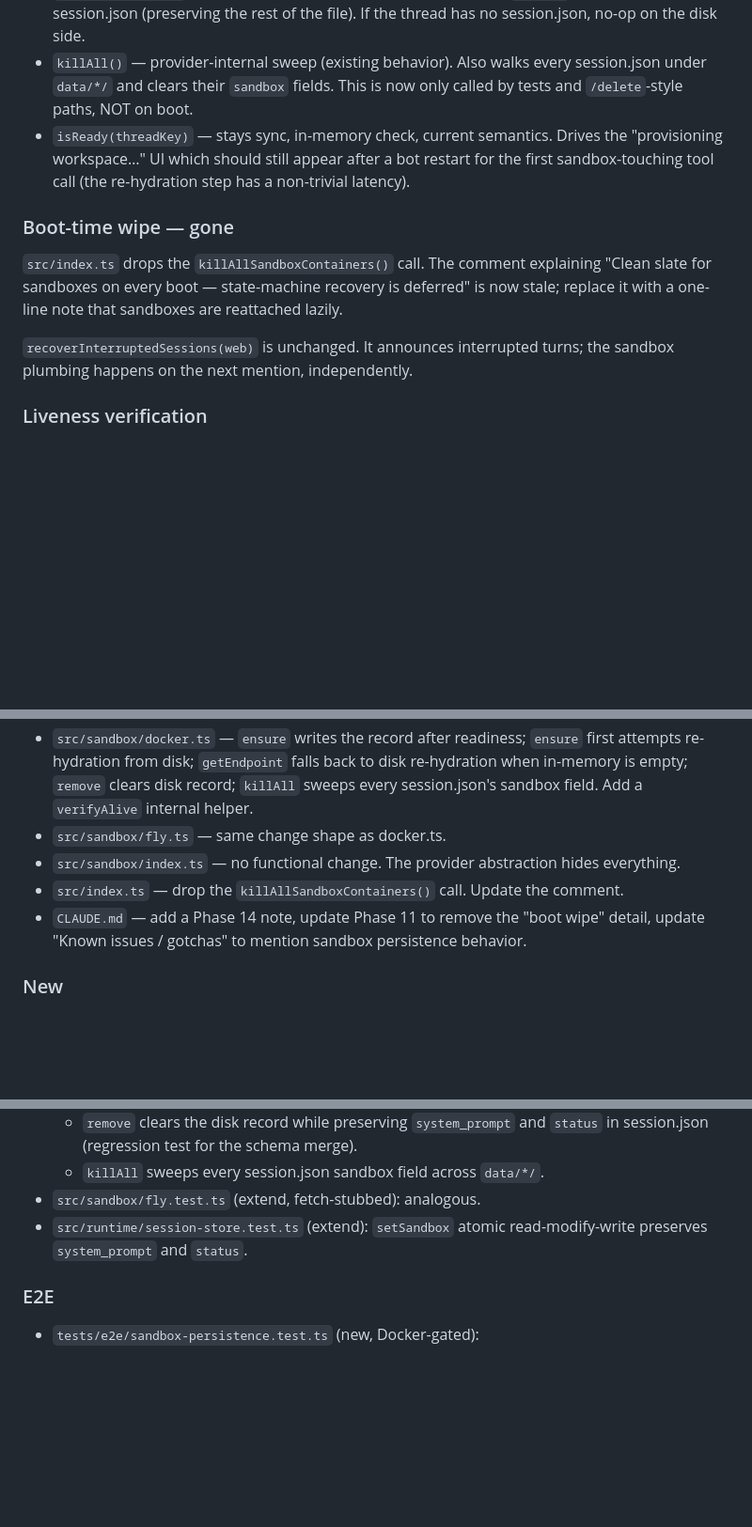
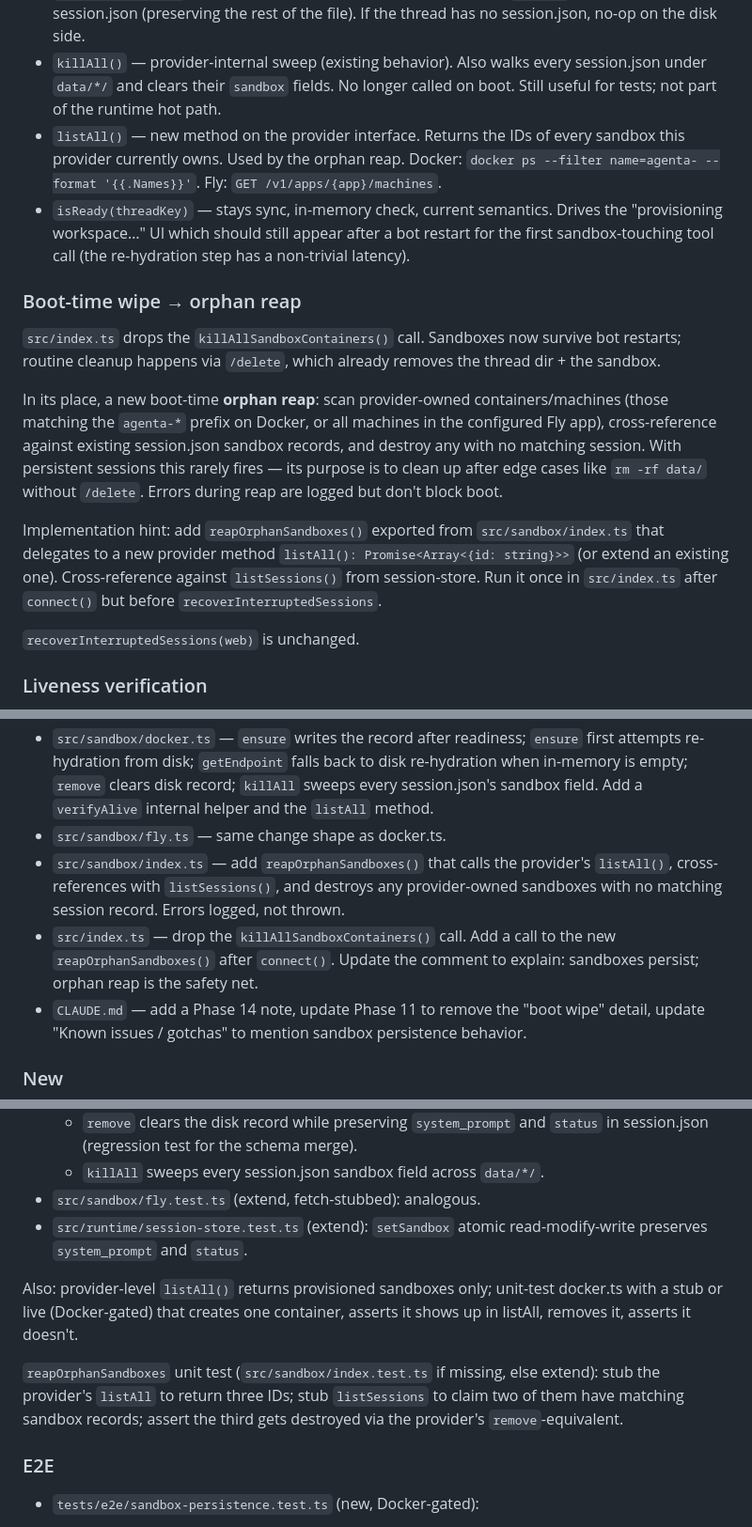
Before and after one commit to eladb/agenta, a Markdown page: specs/sandbox-persistence.md, 3 parts joined by grey strips. Shown at 94% size. Rendered like a GitHub page; blank space fills up the shorter version.

Commit message:
spec: sandbox-persistence — boot-time orphan reap
Replace the killAll-on-boot wipe with a defensive orphan reap: scan
provider-owned sandboxes, cross-reference against session.json records,
destroy the ones with no matching session. With persistent sessions
this rarely fires; primary cleanup path is /delete. Adds a `listAll()`
method to the provider interface for the cross-reference.

Co-Authored-By: Claude Opus 4.7 (1M context) <noreply@anthropic.com>

```diff
--- a/specs/sandbox-persistence.md
+++ b/specs/sandbox-persistence.md
@@ -72,21 +72,38 @@ change:
   has no session.json, no-op on the disk side.
 - `killAll()` — provider-internal sweep (existing behavior). Also walks
   every session.json under `data/*/` and clears their `sandbox` fields.
-  This is now only called by tests and `/delete`-style paths, NOT on boot.
+  No longer called on boot. Still useful for tests; not part of the runtime
+  hot path.
+- `listAll()` — new method on the provider interface. Returns the IDs of
+  every sandbox this provider currently owns. Used by the orphan reap.
+  Docker: `docker ps --filter name=agenta- --format '{{.Names}}'`. Fly:
+  `GET /v1/apps/{app}/machines`.
 - `isReady(threadKey)` — stays sync, in-memory check, current semantics.
   Drives the "provisioning workspace…" UI which should still appear after a
   bot restart for the first sandbox-touching tool call (the re-hydration
   step has a non-trivial latency).
 
-### Boot-time wipe — gone
+### Boot-time wipe → orphan reap
 
-`src/index.ts` drops the `killAllSandboxContainers()` call. The comment
-explaining "Clean slate for sandboxes on every boot — state-machine
-recovery is deferred" is now stale; replace it with a one-line note that
-sandboxes are reattached lazily.
+`src/index.ts` drops the `killAllSandboxContainers()` call. Sandboxes now
+survive bot restarts; routine cleanup happens via `/delete`, which already
+removes the thread dir + the sandbox.
 
-`recoverInterruptedSessions(web)` is unchanged. It announces interrupted
-turns; the sandbox plumbing happens on the next mention, independently.
+In its place, a new boot-time **orphan reap**: scan provider-owned
+containers/machines (those matching the `agenta-*` prefix on Docker, or all
+machines in the configured Fly app), cross-reference against existing
+session.json sandbox records, and destroy any with no matching session.
+With persistent sessions this rarely fires — its purpose is to clean up
+after edge cases like `rm -rf data/` without `/delete`. Errors during reap
+are logged but don't block boot.
+
+Implementation hint: add `reapOrphanSandboxes()` exported from
+`src/sandbox/index.ts` that delegates to a new provider method
+`listAll(): Promise<Array<{id: string}>>` (or extend an existing one).
+Cross-reference against `listSessions()` from session-store. Run it once
+in `src/index.ts` after `connect()` but before `recoverInterruptedSessions`.
+
+`recoverInterruptedSessions(web)` is unchanged.
 
 ### Liveness verification
 
@@ -139,12 +156,15 @@ fresh without an extra round-trip.
   `ensure` first attempts re-hydration from disk; `getEndpoint` falls back
   to disk re-hydration when in-memory is empty; `remove` clears disk record;
   `killAll` sweeps every session.json's sandbox field. Add a `verifyAlive`
-  internal helper.
+  internal helper and the `listAll` method.
 - `src/sandbox/fly.ts` — same change shape as docker.ts.
-- `src/sandbox/index.ts` — no functional change. The provider abstraction
-  hides everything.
-- `src/index.ts` — drop the `killAllSandboxContainers()` call. Update the
-  comment.
+- `src/sandbox/index.ts` — add `reapOrphanSandboxes()` that calls the
+  provider's `listAll()`, cross-references with `listSessions()`, and
+  destroys any provider-owned sandboxes with no matching session record.
+  Errors logged, not thrown.
+- `src/index.ts` — drop the `killAllSandboxContainers()` call. Add a call
+  to the new `reapOrphanSandboxes()` after `connect()`. Update the comment
+  to explain: sandboxes persist; orphan reap is the safety net.
 - `CLAUDE.md` — add a Phase 14 note, update Phase 11 to remove the "boot
   wipe" detail, update "Known issues / gotchas" to mention sandbox
   persistence behavior.
@@ -172,6 +192,15 @@ fresh without an extra round-trip.
 - `src/sandbox/fly.test.ts` (extend, fetch-stubbed): analogous.
 - `src/runtime/session-store.test.ts` (extend): `setSandbox` atomic
   read-modify-write preserves `system_prompt` and `status`.
+
+Also: provider-level `listAll()` returns provisioned sandboxes only; unit-test
+docker.ts with a stub or live (Docker-gated) that creates one container,
+asserts it shows up in listAll, removes it, asserts it doesn't.
+
+`reapOrphanSandboxes` unit test (`src/sandbox/index.test.ts` if missing,
+else extend): stub the provider's `listAll` to return three IDs; stub
+`listSessions` to claim two of them have matching sandbox records; assert
+the third gets destroyed via the provider's `remove`-equivalent.
 
 ### E2E
 
```
Also changed, not shown: other parts of specs/sandbox-persistence.md (+2 -0 lines).
